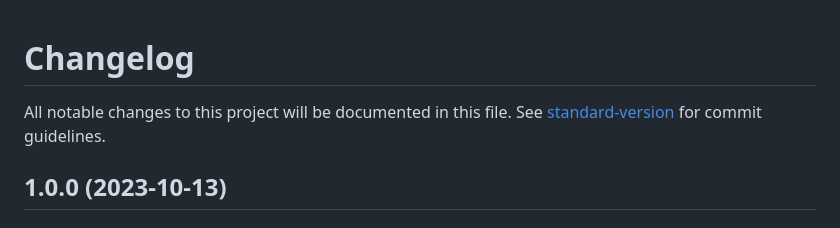
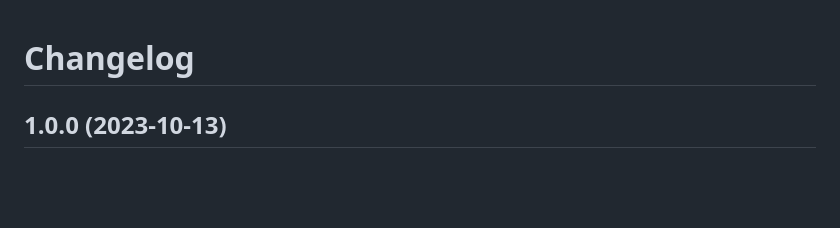
Before and after one commit to yamcodes/yam.codes, a Markdown page: CHANGELOG.md, the part around the change. GitHub-like rendering; blank space fills up the shorter version.

Commit message:
fix: clean up CHANGELOG

```diff
--- a/CHANGELOG.md
+++ b/CHANGELOG.md
@@ -1,6 +1,4 @@
 # Changelog
-
-All notable changes to this project will be documented in this file. See [standard-version](https://github.com/conventional-changelog/standard-version) for commit guidelines.
 
 ## 1.0.0 (2023-10-13)
 
```
